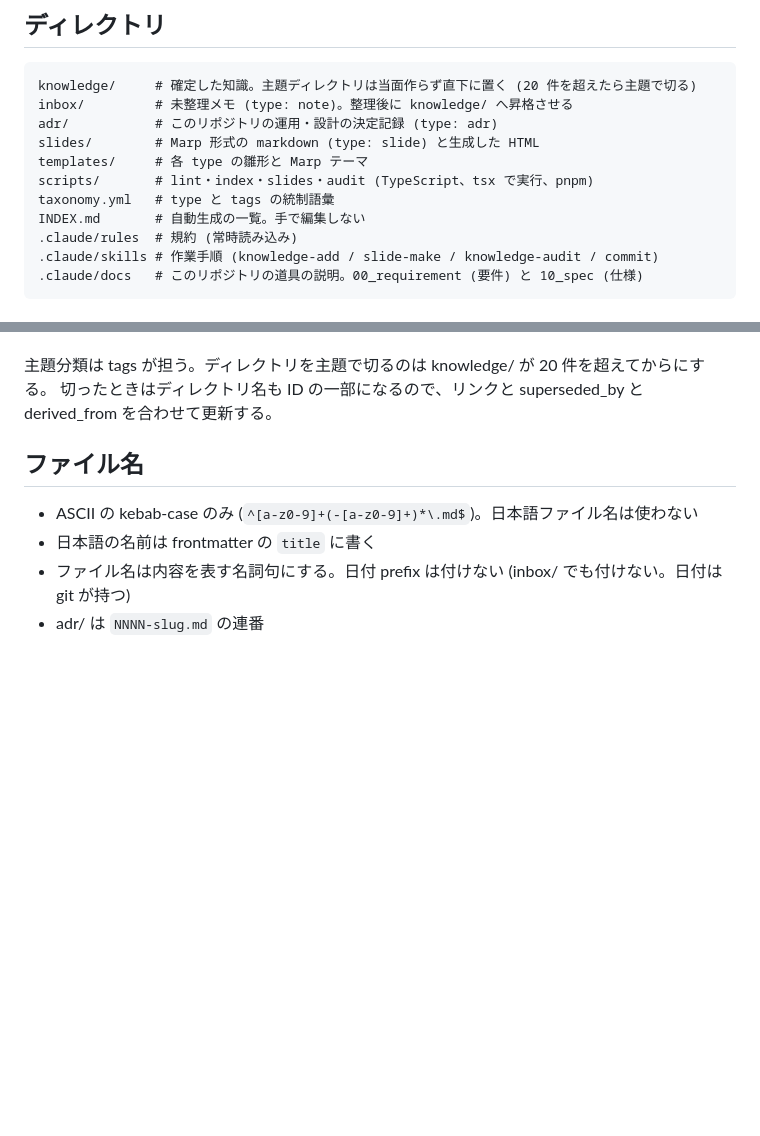
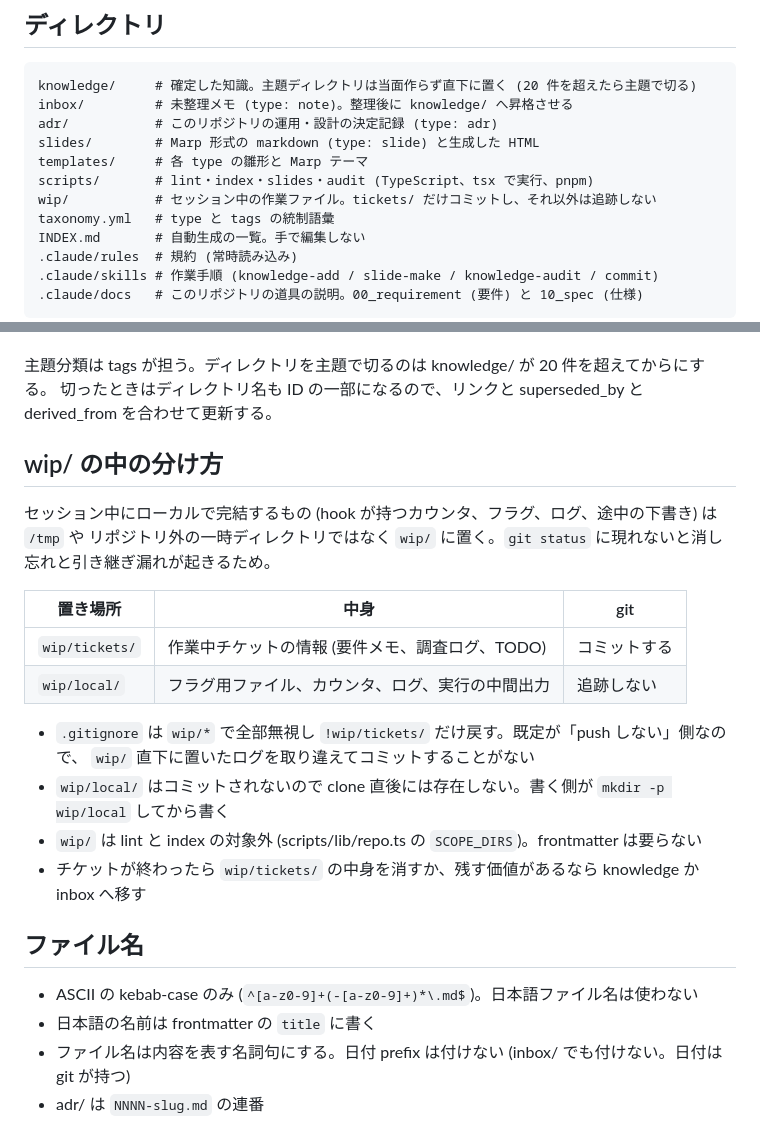
Before and after one commit to yuki-matsu783/agent-knowledge, a Markdown page: .claude/rules/directory-layout.md, 2 parts joined by grey strips. GitHub-like rendering; blank space fills up the shorter version.

Commit message:
ai-asset: wip/ の中の分け方を directory-layout に追加

```diff
--- a/.claude/rules/directory-layout.md
+++ b/.claude/rules/directory-layout.md
@@ -9,6 +9,7 @@ adr/           # このリポジトリの運用・設計の決定記録 (type: a
 slides/        # Marp 形式の markdown (type: slide) と生成した HTML
 templates/     # 各 type の雛形と Marp テーマ
 scripts/       # lint・index・slides・audit (TypeScript、tsx で実行、pnpm)
+wip/           # セッション中の作業ファイル。tickets/ だけコミットし、それ以外は追跡しない
 taxonomy.yml   # type と tags の統制語彙
 INDEX.md       # 自動生成の一覧。手で編集しない
 .claude/rules  # 規約 (常時読み込み)
@@ -31,6 +32,22 @@ INDEX.md       # 自動生成の一覧。手で編集しない
 
 主題分類は tags が担う。ディレクトリを主題で切るのは knowledge/ が 20 件を超えてからにする。
 切ったときはディレクトリ名も ID の一部になるので、リンクと superseded_by と derived_from を合わせて更新する。
+
+## wip/ の中の分け方
+
+セッション中にローカルで完結するもの (hook が持つカウンタ、フラグ、ログ、途中の下書き) は `/tmp` や
+リポジトリ外の一時ディレクトリではなく `wip/` に置く。`git status` に現れないと消し忘れと引き継ぎ漏れが起きるため。
+
+| 置き場所 | 中身 | git |
+|---|---|---|
+| `wip/tickets/` | 作業中チケットの情報 (要件メモ、調査ログ、TODO) | コミットする |
+| `wip/local/` | フラグ用ファイル、カウンタ、ログ、実行の中間出力 | 追跡しない |
+
+- `.gitignore` は `wip/*` で全部無視し `!wip/tickets/` だけ戻す。既定が「push しない」側なので、
+  `wip/` 直下に置いたログを取り違えてコミットすることがない
+- `wip/local/` はコミットされないので clone 直後には存在しない。書く側が `mkdir -p wip/local` してから書く
+- `wip/` は lint と index の対象外 (scripts/lib/repo.ts の `SCOPE_DIRS`)。frontmatter は要らない
+- チケットが終わったら `wip/tickets/` の中身を消すか、残す価値があるなら knowledge か inbox へ移す
 
 ## ファイル名
 
```
